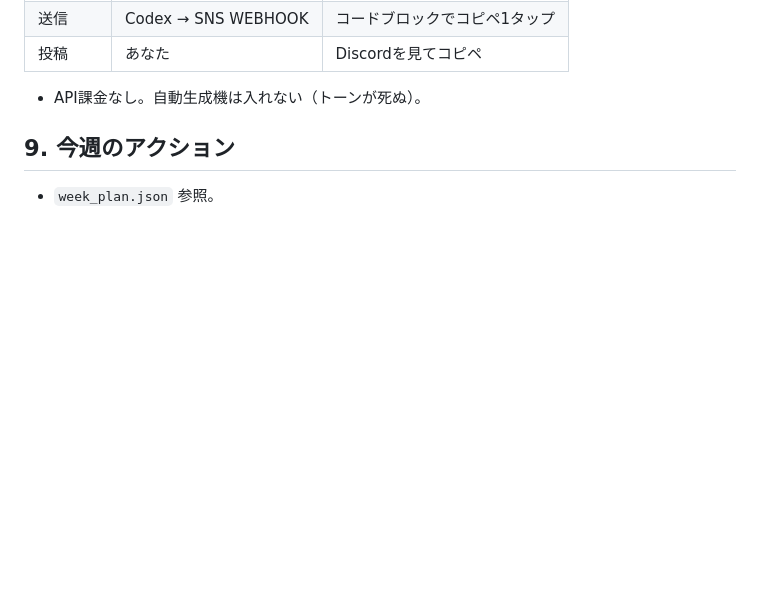
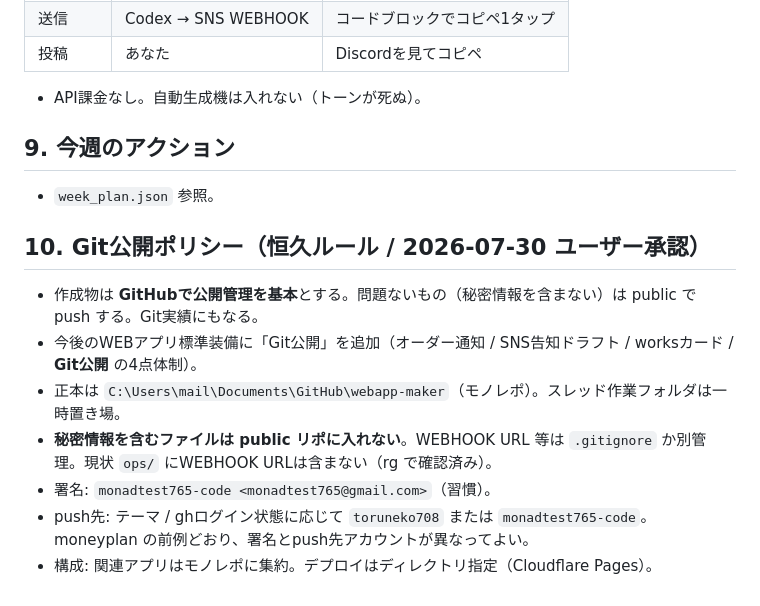
Before and after one commit to toruneko708/webapp-maker, a Markdown page: ops/operation_policy.md, the part around the change. Rendered like a GitHub page; blank space fills up the shorter version.

Commit message:
docs(ops): add git public policy (permanent rule)

```diff
--- a/ops/operation_policy.md
+++ b/ops/operation_policy.md
@@ -76,3 +76,12 @@
 
 ## 9. 今週のアクション
 - `week_plan.json` 参照。
+
+## 10. Git公開ポリシー（恒久ルール / 2026-07-30 ユーザー承認）
+- 作成物は **GitHubで公開管理を基本**とする。問題ないもの（秘密情報を含まない）は public で push する。Git実績にもなる。
+- 今後のWEBアプリ標準装備に「Git公開」を追加（オーダー通知 / SNS告知ドラフト / worksカード / **Git公開** の4点体制）。
+- 正本は `C:\Users\mail\Documents\GitHub\webapp-maker`（モノレポ）。スレッド作業フォルダは一時置き場。
+- **秘密情報を含むファイルは public リポに入れない**。WEBHOOK URL 等は `.gitignore` か別管理。現状 `ops/` にWEBHOOK URLは含まない（rg で確認済み）。
+- 署名: `monadtest765-code <monadtest765@gmail.com>`（習慣）。
+- push先: テーマ / ghログイン状態に応じて `toruneko708` または `monadtest765-code`。moneyplan の前例どおり、署名とpush先アカウントが異なってよい。
+- 構成: 関連アプリはモノレポに集約。デプロイはディレクトリ指定（Cloudflare Pages）。
```
